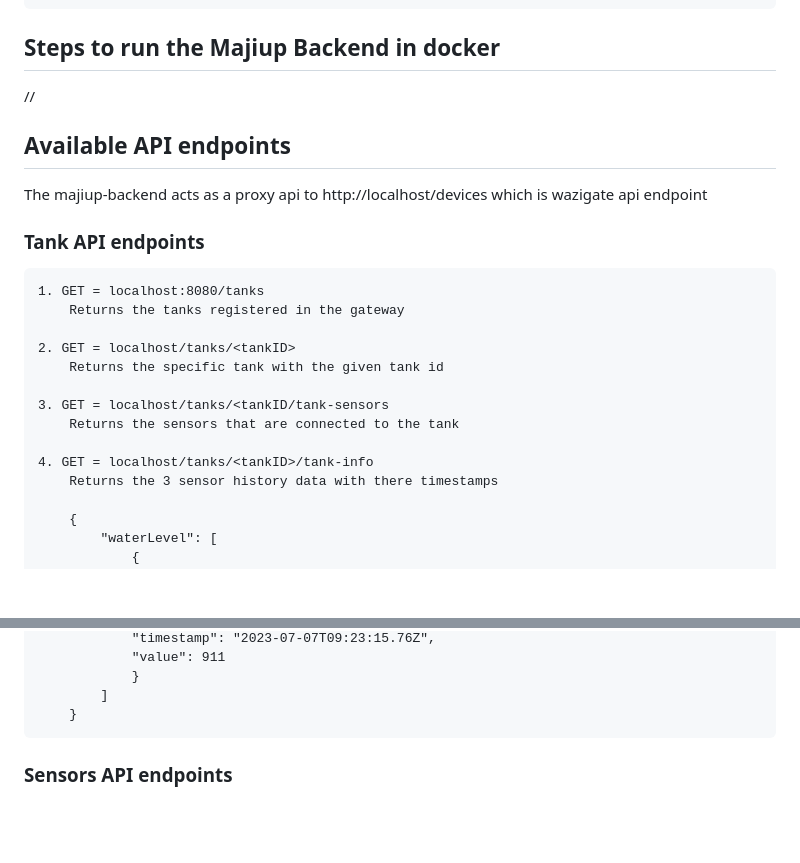
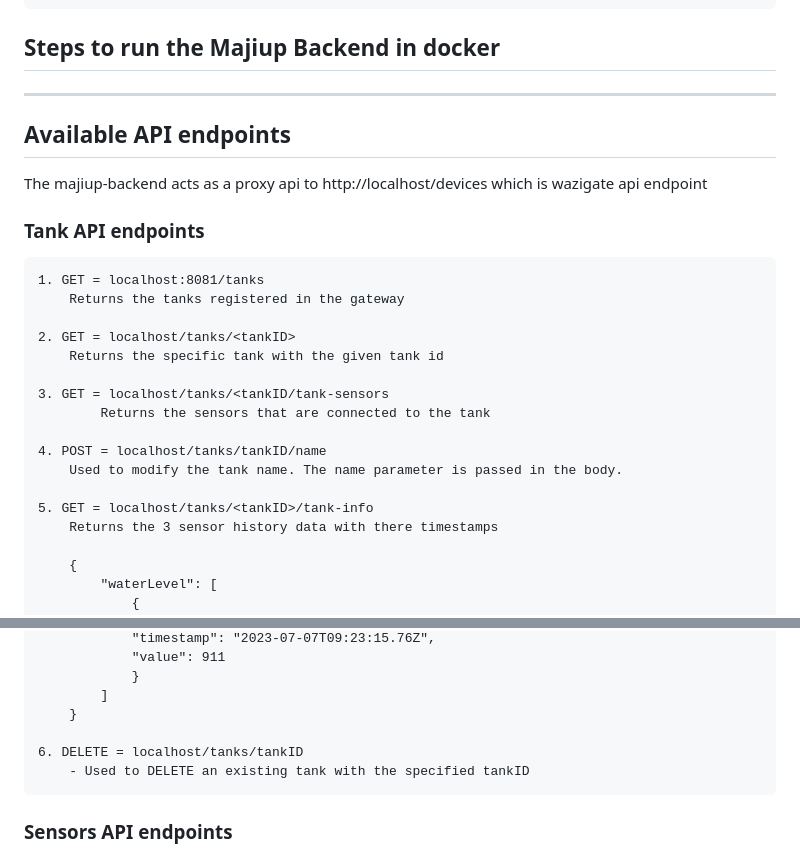
Before and after one commit to Waziup/majiup-backend, a Markdown page: README.md, 2 parts joined by grey strips. Drawn GitHub-style; blank space fills up the shorter version.

````diff
--- a/README.md
+++ b/README.md
@@ -30,21 +30,24 @@ You can alternatively run the main.go file
 go run main.go
 ```
 ## Steps to run the Majiup Backend in docker
-//
+-----  -----
 
 ## Available API endpoints
 The majiup-backend acts as a proxy api to http://localhost/devices which is wazigate api endpoint
 ### Tank API endpoints
-	1. GET = localhost:8080/tanks
+	1. GET = localhost:8081/tanks
  		Returns the tanks registered in the gateway
 
 	2. GET = localhost/tanks/<tankID>
  		Returns the specific tank with the given tank id
 
-    3. GET = localhost/tanks/<tankID/tank-sensors
-     	Returns the sensors that are connected to the tank
+	3. GET = localhost/tanks/<tankID/tank-sensors
+	     	Returns the sensors that are connected to the tank
 
-	4. GET = localhost/tanks/<tankID>/tank-info
+	4. POST = localhost/tanks/tankID/name
+ 		Used to modify the tank name. The name parameter is passed in the body.
+
+	5. GET = localhost/tanks/<tankID>/tank-info
 		Returns the 3 sensor history data with there timestamps
 
 		{
@@ -92,6 +95,8 @@ The majiup-backend acts as a proxy api to http://localhost/devices which is wazi
 			]
 		}
 
+ 	6. DELETE = localhost/tanks/tankID
+  		- Used to DELETE an existing tank with the specified tankID
 
 ### Sensors API endpoints
 #### Water Level endpoints
````
